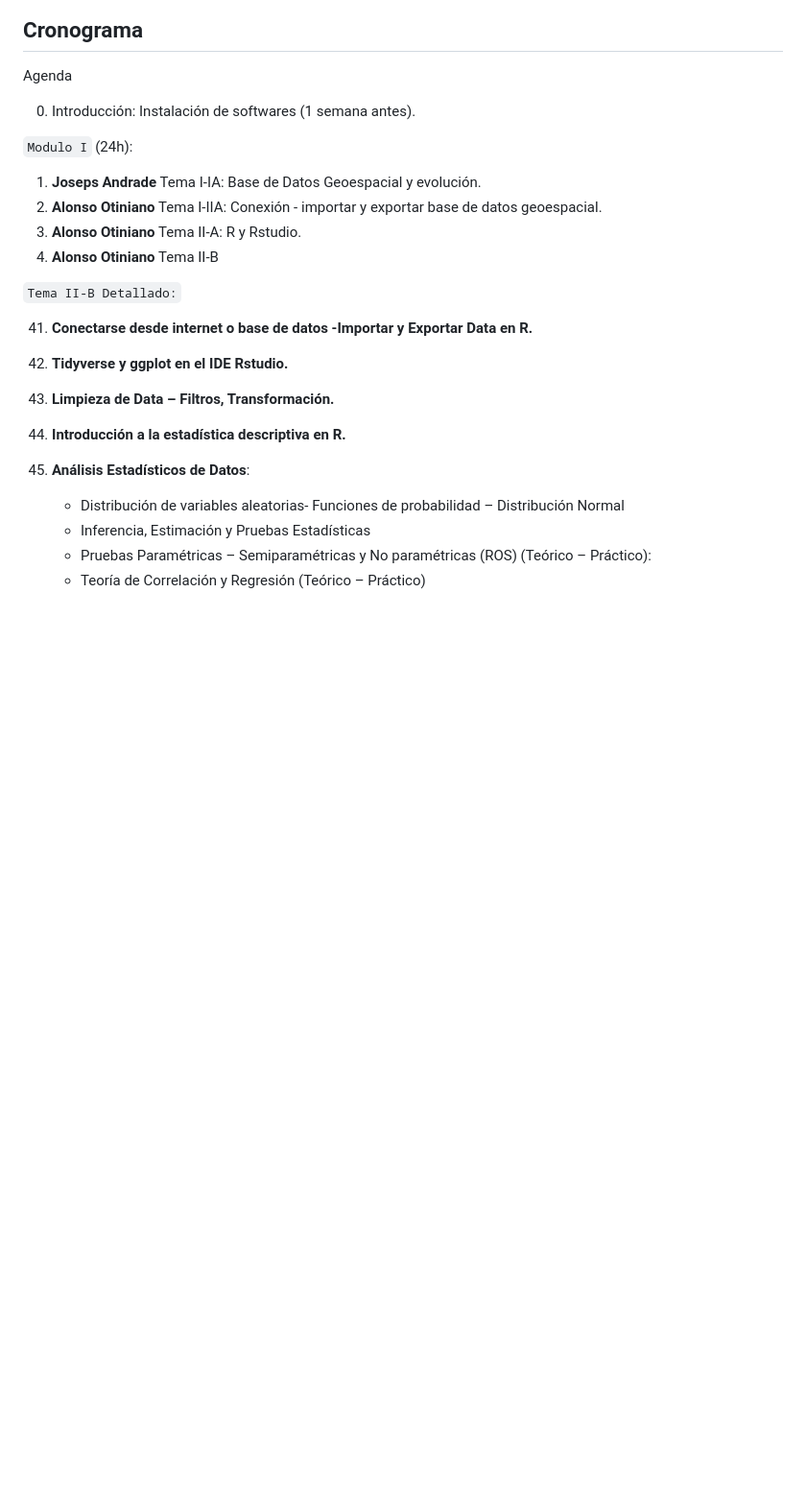
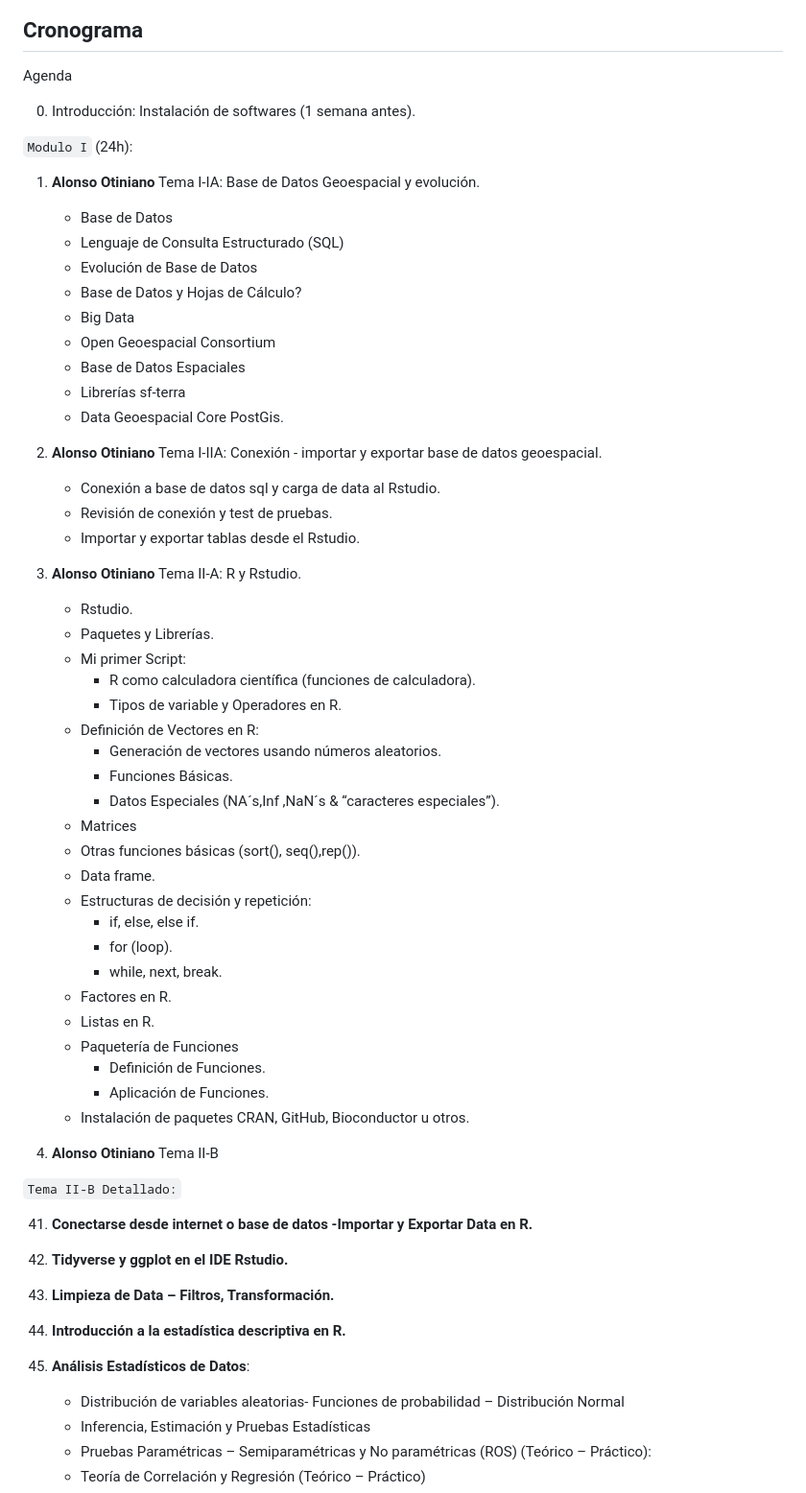
Before and after one commit to AotinianoZ/DataAnalisisGeociencias, a Markdown page: README.md, the part around the change. Shown at 96% size. GitHub-like rendering; blank space fills up the shorter version.

```diff
--- a/README.md
+++ b/README.md
@@ -88,9 +88,49 @@ Agenda
 
 `Modulo I` (24h):
 
-1. **Joseps Andrade** Tema I-IA: Base de Datos Geoespacial y evolución.
+1. **Alonso Otiniano** Tema I-IA: Base de Datos Geoespacial y evolución.
+
+    * Base de Datos
+    * Lenguaje de Consulta Estructurado (SQL)
+    * Evolución de Base de Datos
+    * Base de Datos y Hojas de Cálculo?
+    * Big Data
+    * Open Geoespacial Consortium
+    * Base de Datos Espaciales
+    * Librerías sf-terra
+    * Data Geoespacial Core PostGis.
+
 2. **Alonso Otiniano** Tema I-IIA: Conexión - importar y exportar base de datos geoespacial.
+
+    * Conexión a base de datos sql y carga de data al Rstudio.
+    * Revisión de conexión y test de pruebas.
+    * Importar y exportar tablas desde el Rstudio.
+
 3. **Alonso Otiniano** Tema II-A: R y Rstudio.
+
+    * Rstudio.
+    * Paquetes y Librerías.
+    * Mi primer Script:
+      *  R como calculadora científica (funciones de calculadora).
+      *  Tipos de variable y Operadores en R.
+    * Definición de Vectores en R:
+      * Generación de vectores usando números aleatorios.
+      * Funciones Básicas.
+      * Datos  Especiales (NA´s,Inf ,NaN´s  & “caracteres especiales”).
+    * Matrices
+    * Otras funciones básicas (sort(), seq(),rep()).
+    * Data frame.
+    * Estructuras de decisión y repetición:
+      * if, else, else if.
+      * for (loop).
+      * while, next, break.
+    * Factores en R.
+    * Listas en R.
+    * Paquetería de Funciones
+      * Definición de Funciones.
+      * Aplicación de Funciones.
+    * Instalación de paquetes CRAN, GitHub, Bioconductor u otros.
+
 4. **Alonso Otiniano** Tema II-B
 
 `Tema II-B Detallado:`
```
